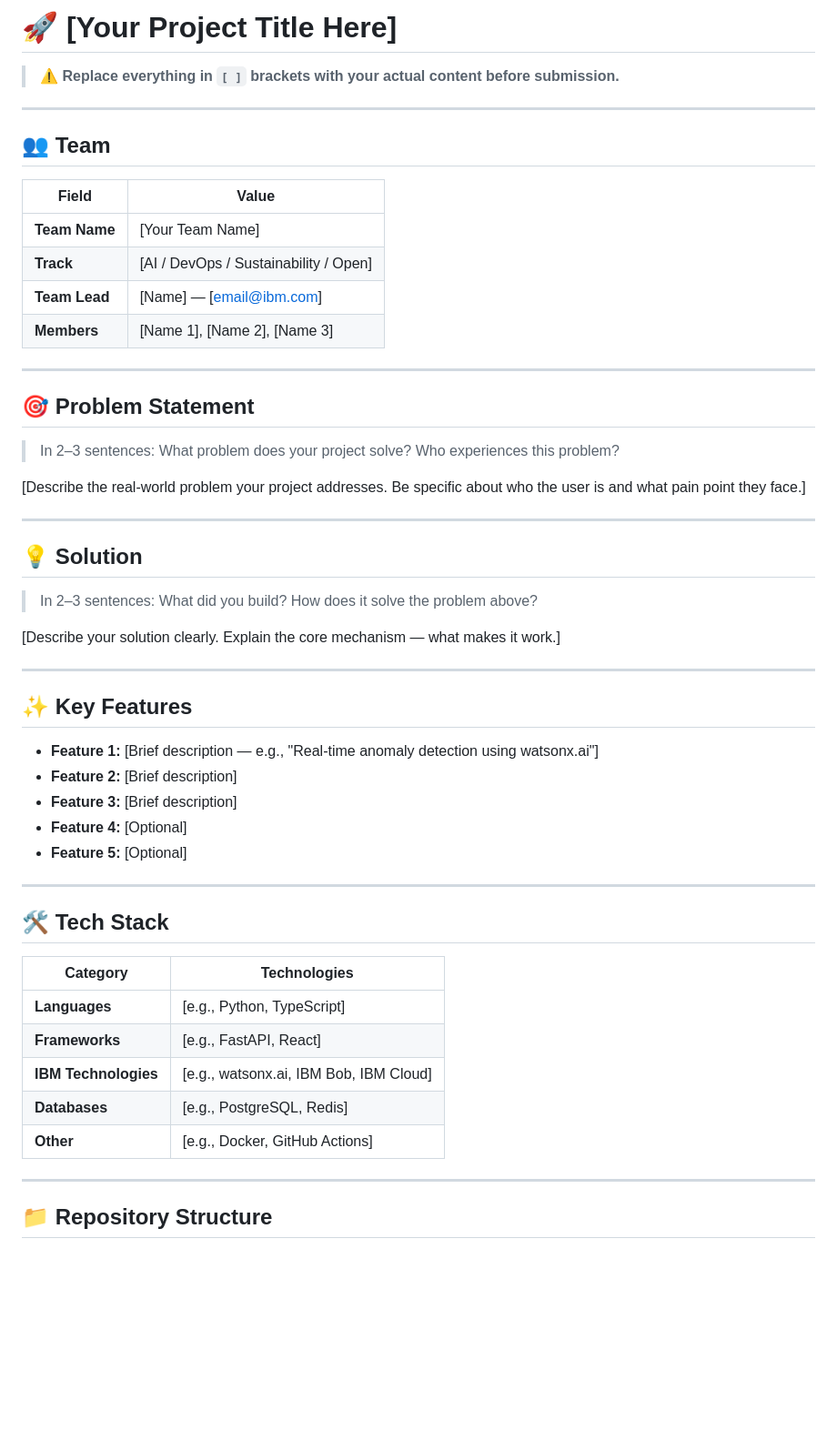
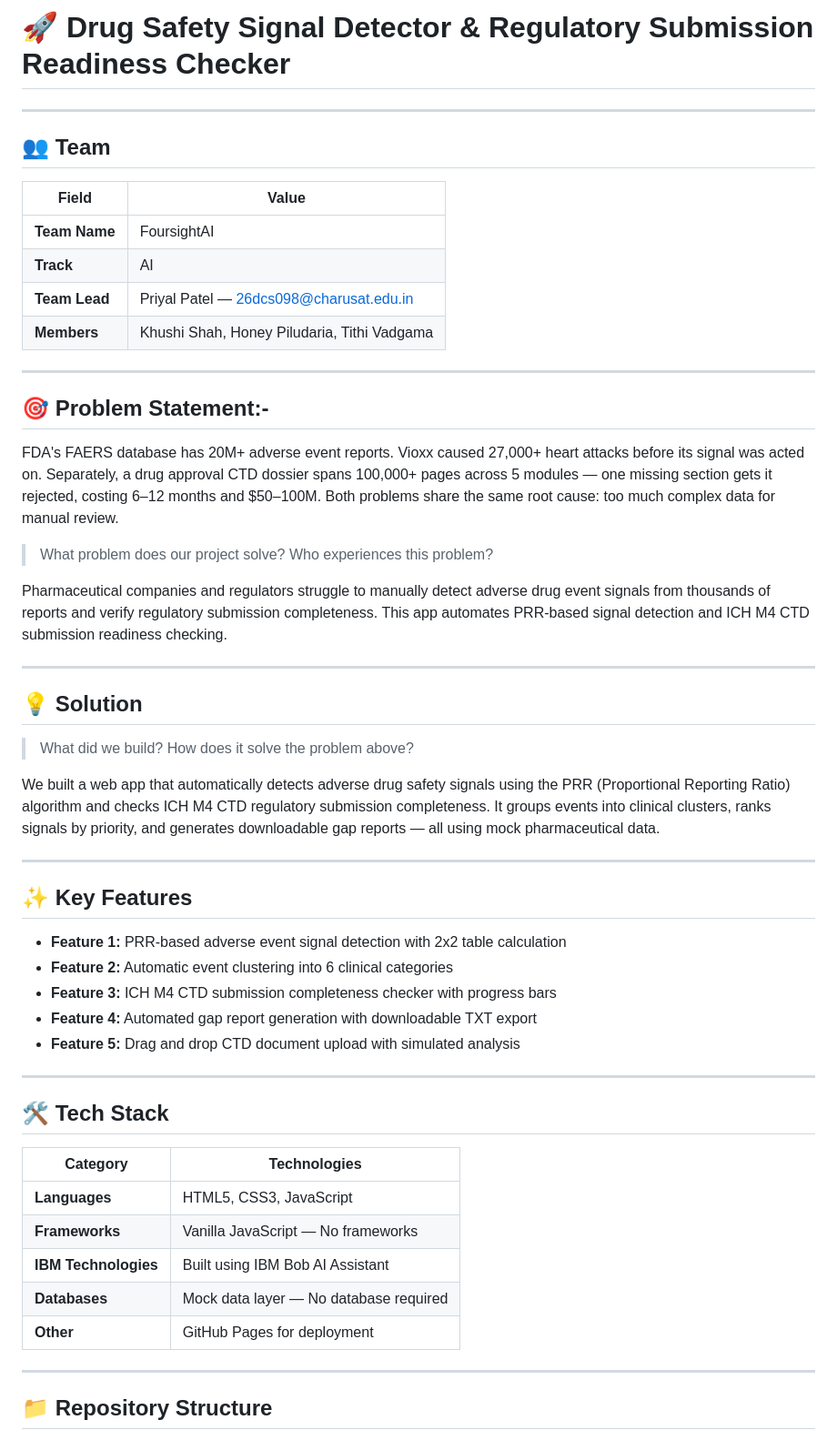
Before and after one commit to priyal1605/bob-ai-hackathon-FoursightAI, a Markdown page: README.md, the part around one of its changes. Shown at 91% size. GitHub-like rendering; blank space fills up the shorter version.

```diff
--- a/README.md
+++ b/README.md
@@ -1,6 +1,4 @@
-# 🚀 [Your Project Title Here]
-
-> ⚠️ **Replace everything in `[ ]` brackets with your actual content before submission.**
+# 🚀 Drug Safety Signal Detector & Regulatory Submission Readiness Checker
 
 ---
 
@@ -8,36 +6,42 @@
 
 | Field | Value |
 |---|---|
-| **Team Name** | [Your Team Name] |
-| **Track** | [AI / DevOps / Sustainability / Open] |
-| **Team Lead** | [Name] — [email@ibm.com] |
-| **Members** | [Name 1], [Name 2], [Name 3] |
+| **Team Name** | FoursightAI |
+| **Track** | AI |
+| **Team Lead** | Priyal Patel — 26dcs098@charusat.edu.in |
+| **Members** | Khushi Shah, Honey Piludaria, Tithi Vadgama |
 
 ---
 
-## 🎯 Problem Statement
+## 🎯 Problem Statement:-
+FDA's FAERS database has 20M+ adverse event reports. Vioxx caused 27,000+ heart
+attacks before its signal was acted on. Separately, a drug approval CTD dossier spans
+100,000+ pages across 5 modules — one missing section gets it rejected, costing 6–12
+months and $50–100M. Both problems share the same root cause: too much complex
+data for manual review.
 
-> In 2–3 sentences: What problem does your project solve? Who experiences this problem?
 
-[Describe the real-world problem your project addresses. Be specific about who the user is and what pain point they face.]
+> What problem does our project solve? Who experiences this problem?
+
+Pharmaceutical companies and regulators struggle to manually detect adverse drug event signals from thousands of reports and verify regulatory submission completeness. This app automates PRR-based signal detection and ICH M4 CTD submission readiness checking.
 
 ---
 
 ## 💡 Solution
 
-> In 2–3 sentences: What did you build? How does it solve the problem above?
+> What did we build? How does it solve the problem above?
 
-[Describe your solution clearly. Explain the core mechanism — what makes it work.]
+We built a web app that automatically detects adverse drug safety signals using the PRR (Proportional Reporting Ratio) algorithm and checks ICH M4 CTD regulatory submission completeness. It groups events into clinical clusters, ranks signals by priority, and generates downloadable gap reports — all using mock pharmaceutical data.
 
 ---
 
 ## ✨ Key Features
 
-- **Feature 1:** [Brief description — e.g., "Real-time anomaly detection using watsonx.ai"]
-- **Feature 2:** [Brief description]
-- **Feature 3:** [Brief description]
-- **Feature 4:** [Optional]
-- **Feature 5:** [Optional]
+- **Feature 1:** PRR-based adverse event signal detection with 2x2 table calculation
+- **Feature 2:** Automatic event clustering into 6 clinical categories
+- **Feature 3:** ICH M4 CTD submission completeness checker with progress bars
+- **Feature 4:** Automated gap report generation with downloadable TXT export
+- **Feature 5:** Drag and drop CTD document upload with simulated analysis
 
 ---
 
@@ -45,11 +49,11 @@
 
 | Category | Technologies |
 |---|---|
-| **Languages** | [e.g., Python, TypeScript] |
-| **Frameworks** | [e.g., FastAPI, React] |
-| **IBM Technologies** | [e.g., watsonx.ai, IBM Bob, IBM Cloud] |
-| **Databases** | [e.g., PostgreSQL, Redis] |
-| **Other** | [e.g., Docker, GitHub Actions] |
+| **Languages** | HTML5, CSS3, JavaScript |
+| **Frameworks** | Vanilla JavaScript — No frameworks |
+| **IBM Technologies** | Built using IBM Bob AI Assistant |
+| **Databases** | Mock data layer — No database required |
+| **Other** | GitHub Pages for deployment |
 
 ---
 
```
Also changed, not shown: other parts of README.md (+20 -17 lines).
